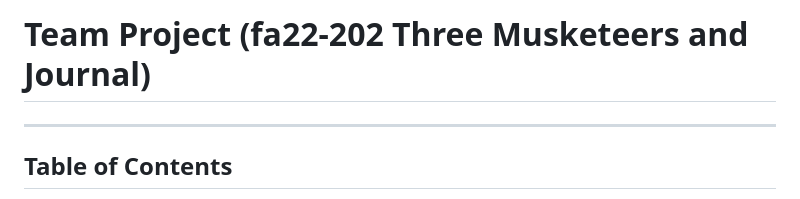
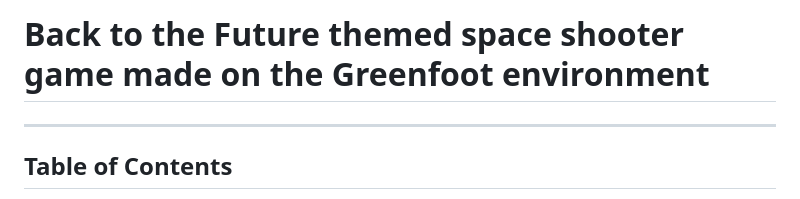
Before and after one commit to kgdash116/Space-shooter---Greenfoot-project, a Markdown page: README.md, the part around the change. GitHub-like rendering.

```diff
--- a/README.md
+++ b/README.md
@@ -1,4 +1,4 @@
-# Team Project (fa22-202 Three Musketeers and Journal)
+# Back to the Future themed space shooter game made on the Greenfoot environment
 ------------------
 ## Table of Contents
 - [Team Project (fa22-202 Three Musketeers and Journal)](#team-project-fa22-202-three-musketeers-and-journal)
```
